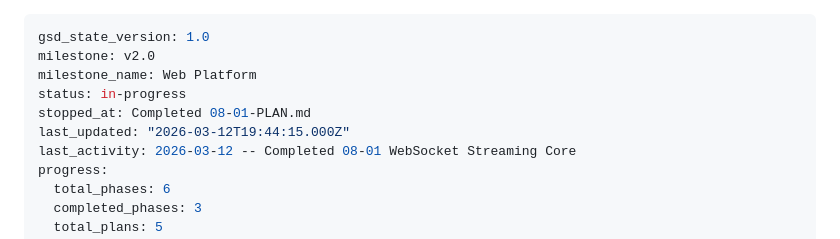
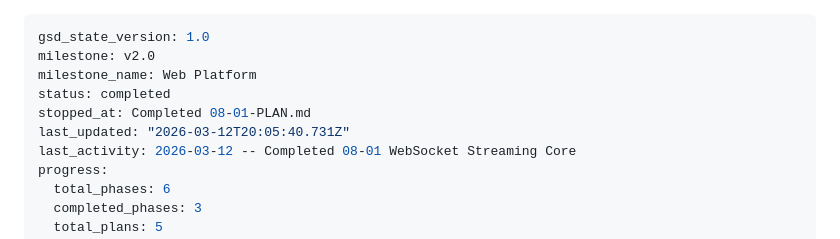
Before and after one commit to marcovilla92/ai-agent-console, a Markdown page: .planning/STATE.md, the part around the change. GitHub-like rendering.

Commit message:
docs(phase-08): complete phase execution

```diff
--- a/.planning/STATE.md
+++ b/.planning/STATE.md
@@ -2,9 +2,9 @@
 gsd_state_version: 1.0
 milestone: v2.0
 milestone_name: Web Platform
-status: in-progress
+status: completed
 stopped_at: Completed 08-01-PLAN.md
-last_updated: "2026-03-12T19:44:15.000Z"
+last_updated: "2026-03-12T20:05:40.731Z"
 last_activity: 2026-03-12 -- Completed 08-01 WebSocket Streaming Core
 progress:
   total_phases: 6
```
Also changed, not shown: 1 other file.
